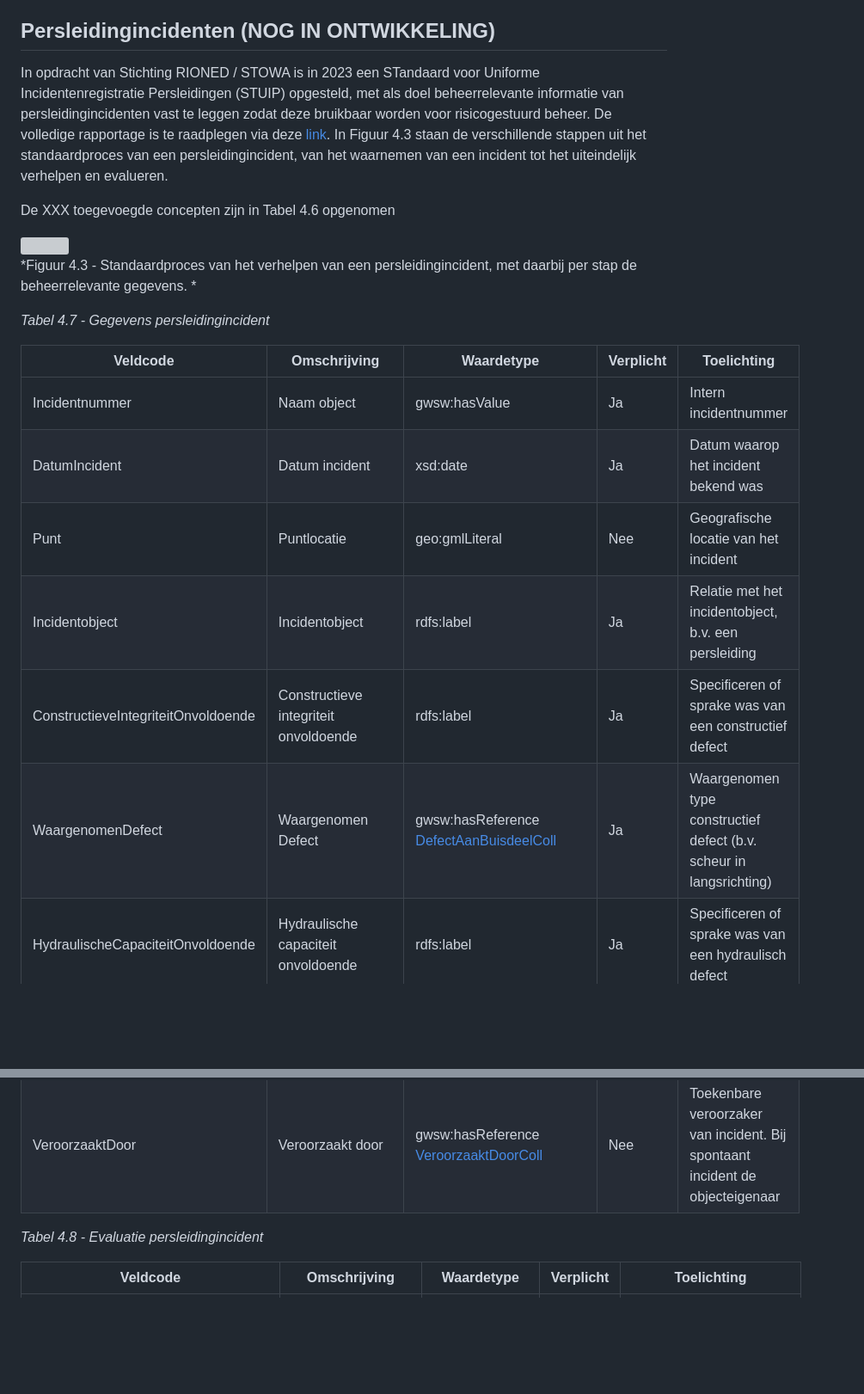
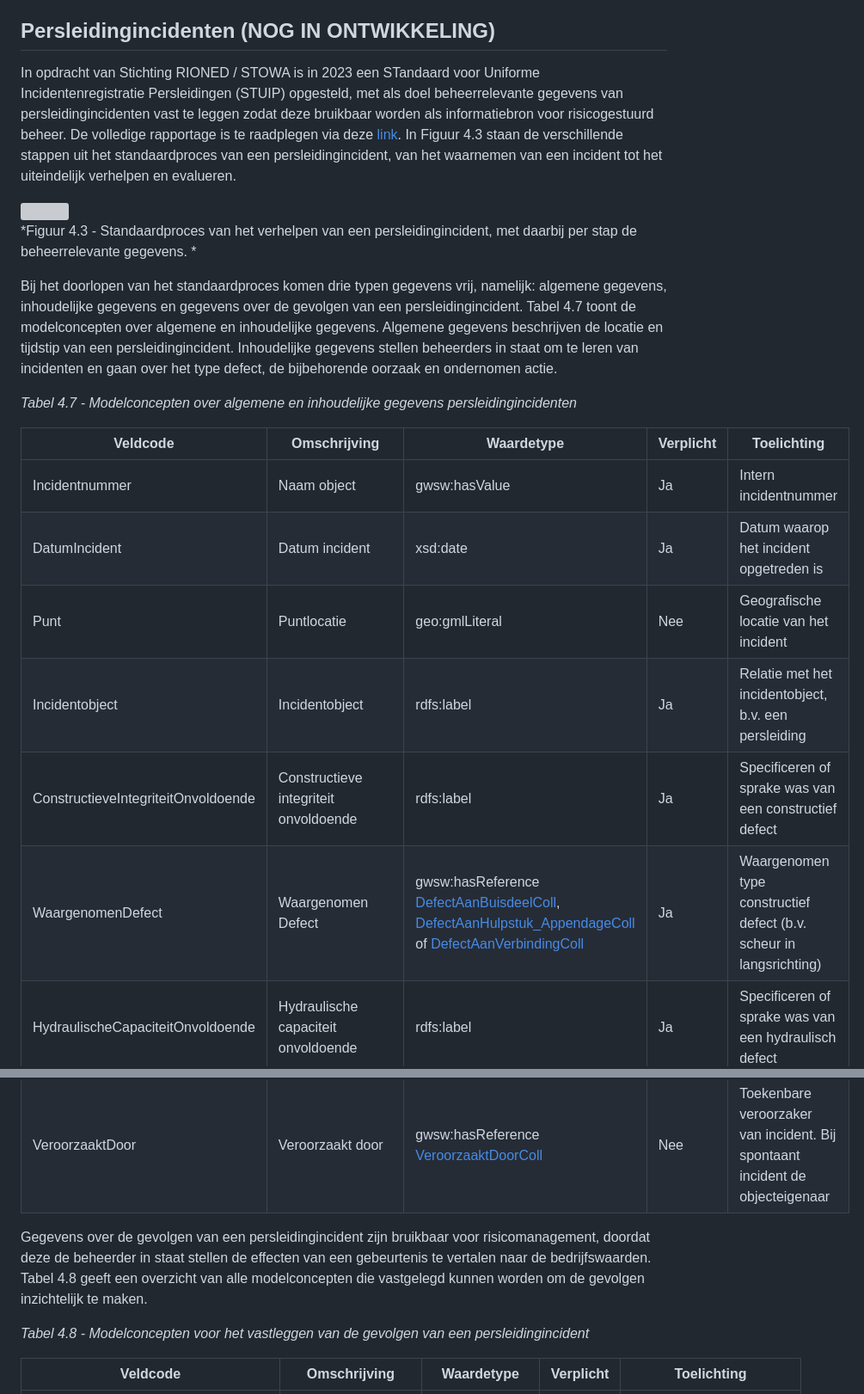
Before and after one commit to StichtingRIONED/gwsw-persleidingen, a Markdown page: main.md, 2 parts joined by grey strips. Shown at 86% size. Drawn GitHub-style; blank space fills up the shorter version; grey boxes are pictures that could not be loaded.

Commit message:
Update PLI

```diff
--- a/main.md
+++ b/main.md
@@ -246,30 +246,26 @@ Bij het opstellen van Tabel 4.6 is een inline-inspectie als uitgangspunt genomen
 
 
 ## Persleidingincidenten (NOG IN ONTWIKKELING)
-In opdracht van Stichting RIONED / STOWA is in 2023 een STandaard voor Uniforme Incidentenregistratie Persleidingen (STUIP) opgesteld, met als doel beheerrelevante informatie van persleidingincidenten vast te leggen zodat deze bruikbaar worden voor risicogestuurd beheer. De volledige rapportage is te raadplegen via deze [link]. In Figuur 4.3 staan de verschillende stappen uit het standaardproces van een persleidingincident, van het waarnemen van een incident tot het uiteindelijk verhelpen en evalueren.
-
-
-
-De XXX toegevoegde concepten zijn in Tabel 4.6 opgenomen
-<!---https://data.gwsw.nl/1.5.1/Persleidingen -->
+In opdracht van Stichting RIONED / STOWA is in 2023 een STandaard voor Uniforme Incidentenregistratie Persleidingen (STUIP) opgesteld, met als doel beheerrelevante gegevens van persleidingincidenten vast te leggen zodat deze bruikbaar worden als informatiebron voor risicogestuurd beheer. De volledige rapportage is te raadplegen via deze [link]. In Figuur 4.3 staan de verschillende stappen uit het standaardproces van een persleidingincident, van het waarnemen van een incident tot het uiteindelijk verhelpen en evalueren.
 
 [Link]: https://www.stowa.nl/publicaties/registreren-van-persleidingen-voor-risicogestuurd-beheer-stuip-standaard-voor-uniforme
-
 
 <img src="media/PersleidingincidentDiagram.svg" style="width:110%;height:110%" />
 
 *Figuur 4.3 - Standaardproces van het verhelpen van een persleidingincident, met daarbij per stap de beheerrelevante gegevens. *
 
-*Tabel 4.7 - Gegevens persleidingincident*
+Bij het doorlopen van het standaardproces komen drie typen gegevens vrij, namelijk: algemene gegevens, inhoudelijke gegevens en gegevens over de gevolgen van een persleidingincident. Tabel 4.7 toont de modelconcepten over algemene en inhoudelijke gegevens. Algemene gegevens beschrijven de locatie en tijdstip van een persleidingincident. Inhoudelijke gegevens stellen beheerders in staat om te leren van incidenten en gaan over het type defect, de bijbehorende oorzaak en ondernomen actie.
+
+*Tabel 4.7 - Modelconcepten over algemene en inhoudelijke gegevens persleidingincidenten*
 
 | Veldcode                            | Omschrijving                             | Waardetype                                     | Verplicht | Toelichting                                                                   |
 | ----------------------------------- | ---------------------------------------- | ---------------------------------------------- | --------- | ----------------------------------------------------------------------------- |
 | Incidentnummer                      | Naam object                              | gwsw:hasValue                                  | Ja        | Intern incidentnummer                                                         |
-| DatumIncident                       | Datum incident                           | xsd:date                                       | Ja        | Datum waarop het incident bekend was                                          |
+| DatumIncident                       | Datum incident                           | xsd:date                                       | Ja        | Datum waarop het incident opgetreden is                                          |
 | Punt                                | Puntlocatie                              | geo:gmlLiteral                                 | Nee       | Geografische locatie van het incident                                         |
 | Incidentobject                      | Incidentobject                           | rdfs:label                                     | Ja        | Relatie met het incidentobject, b.v. een persleiding                          |
 | ConstructieveIntegriteitOnvoldoende | Constructieve integriteit onvoldoende    | rdfs:label                                     | Ja        | Specificeren of sprake was van een constructief defect                        |
-| WaargenomenDefect                   | Waargenomen Defect                       | gwsw:hasReference [DefectAanBuisdeelColl]      | Ja        | Waargenomen type constructief defect (b.v. scheur in langsrichting)           |
+| WaargenomenDefect                   | Waargenomen Defect                       | gwsw:hasReference [DefectAanBuisdeelColl], [DefectAanHulpstuk_AppendageColl] of [DefectAanVerbindingColl]      | Ja        | Waargenomen type constructief defect (b.v. scheur in langsrichting)           |
 | HydraulischeCapaciteitOnvoldoende   | Hydraulische capaciteit onvoldoende      | rdfs:label                                     | Ja        | Specificeren of sprake was van een hydraulisch defect                         |
 | OorzaakPLIConstructief              | Oorzaak persleidingincident constructief | gwsw:hasReference [OorzaakPLIConstructiefColl] | Nee       | Mogelijk oorzaken bij een constructief defect                                 |
 | OorzaakPLIHydraulisch               | Oorzaak persleidingincident hydraulisch  | gwsw:hasReference [OorzaakPLIHydraulischColl]  | Nee       | Mogelijk oorzaken bij een hydraulisch defect                                  |
@@ -284,7 +282,9 @@ De XXX toegevoegde concepten zijn in Tabel 4.6 opgenomen
 [OndernomenActieColl]: https://data.gwsw.nl/persleidingen/?menu_item=individuals&item=../../def/1.6.1/Persleidingen/OndernomenActieColl
 [VeroorzaaktDoorColl]: https://data.gwsw.nl/persleidingen/?menu_item=individuals&item=../../def/1.6.1/Persleidingen/VeroorzaaktDoorColl
 
-*Tabel 4.8 - Evaluatie persleidingincident*
+Gegevens over de gevolgen van een persleidingincident zijn bruikbaar voor risicomanagement, doordat deze de beheerder in staat stellen de effecten van een gebeurtenis te vertalen naar de bedrijfswaarden. Tabel 4.8 geeft een overzicht van alle modelconcepten die vastgelegd kunnen worden om de gevolgen inzichtelijk te maken.
+
+*Tabel 4.8 - Modelconcepten voor het vastleggen van de gevolgen van een persleidingincident*
 
 | Veldcode                             | Omschrijving                           | Waardetype    | Verplicht | Toelichting                                                                        |
 | ------------------------------------ | -------------------------------------- | ------------- | --------- | ---------------------------------------------------------------------------------- |
```
Also changed, not shown: other parts of main.md (+2 -0 lines).
